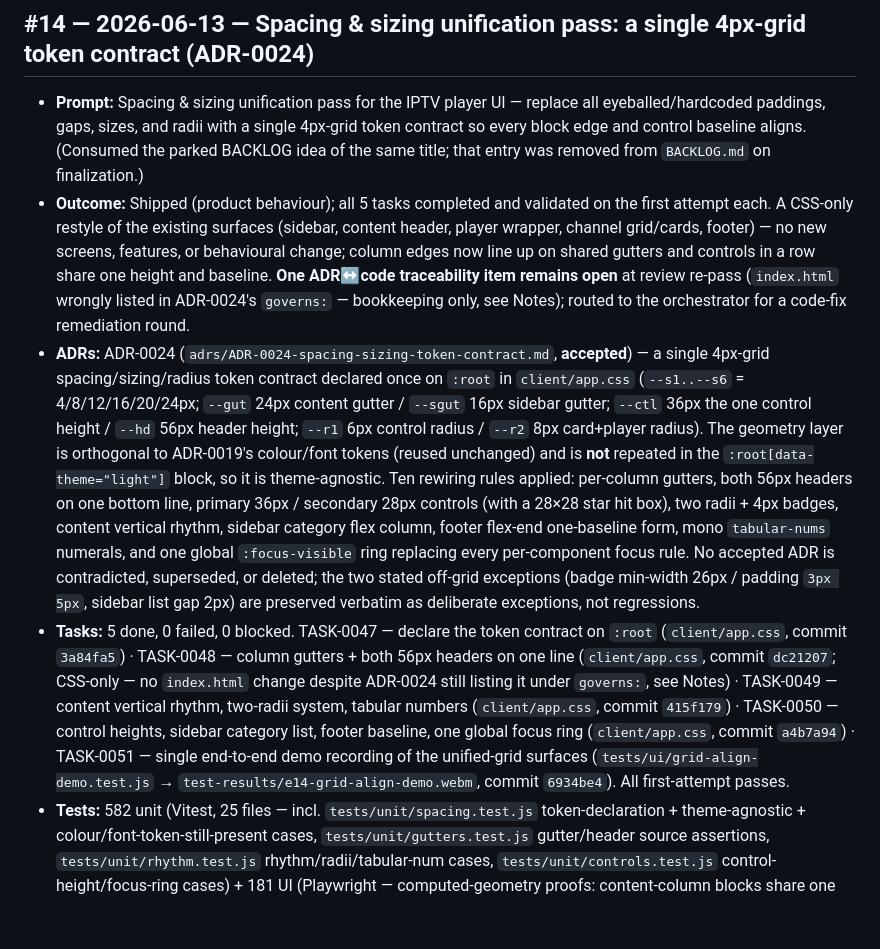
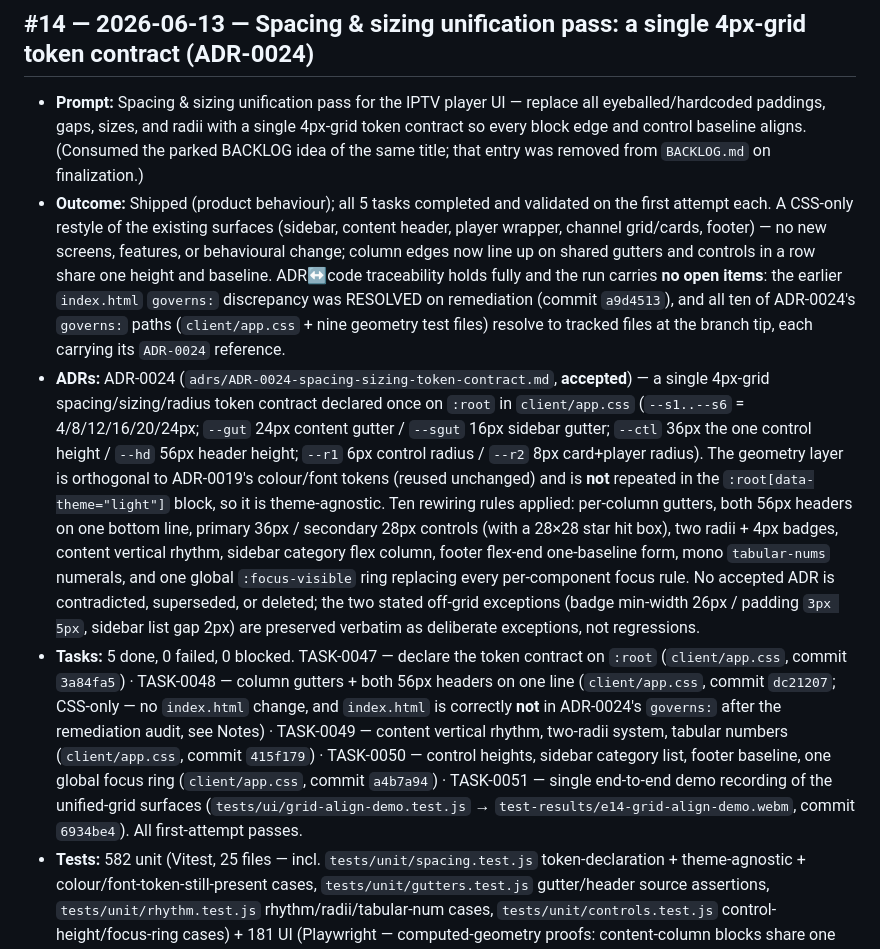
Before and after one commit to mohamadrezakoohkan/iptv, a Markdown page: CHANGELOG.md, the part around one of its changes. GitHub-like rendering; blank space fills up the shorter version.

Commit message:
E14: review — traceability confirmed clean
Co-Authored-By: Claude Opus 4.8 (1M context) <noreply@anthropic.com>

```diff
--- a/CHANGELOG.md
+++ b/CHANGELOG.md
@@ -8,9 +8,9 @@ entry. Maintained by review-agent (format below); numbers are contiguous.
 ## #14 — 2026-06-13 — Spacing & sizing unification pass: a single 4px-grid token contract (ADR-0024)
 
 - **Prompt:** Spacing & sizing unification pass for the IPTV player UI — replace all eyeballed/hardcoded paddings, gaps, sizes, and radii with a single 4px-grid token contract so every block edge and control baseline aligns. (Consumed the parked BACKLOG idea of the same title; that entry was removed from `BACKLOG.md` on finalization.)
-- **Outcome:** Shipped (product behaviour); all 5 tasks completed and validated on the first attempt each. A CSS-only restyle of the existing surfaces (sidebar, content header, player wrapper, channel grid/cards, footer) — no new screens, features, or behavioural change; column edges now line up on shared gutters and controls in a row share one height and baseline. **One ADR↔code traceability item remains open** at review re-pass (`index.html` wrongly listed in ADR-0024's `governs:` — bookkeeping only, see Notes); routed to the orchestrator for a code-fix remediation round.
+- **Outcome:** Shipped (product behaviour); all 5 tasks completed and validated on the first attempt each. A CSS-only restyle of the existing surfaces (sidebar, content header, player wrapper, channel grid/cards, footer) — no new screens, features, or behavioural change; column edges now line up on shared gutters and controls in a row share one height and baseline. ADR↔code traceability holds fully and the run carries **no open items**: the earlier `index.html` `governs:` discrepancy was RESOLVED on remediation (commit `a9d4513`), and all ten of ADR-0024's `governs:` paths (`client/app.css` + nine geometry test files) resolve to tracked files at the branch tip, each carrying its `ADR-0024` reference.
 - **ADRs:** ADR-0024 (`adrs/ADR-0024-spacing-sizing-token-contract.md`, **accepted**) — a single 4px-grid spacing/sizing/radius token contract declared once on `:root` in `client/app.css` (`--s1..--s6` = 4/8/12/16/20/24px; `--gut` 24px content gutter / `--sgut` 16px sidebar gutter; `--ctl` 36px the one control height / `--hd` 56px header height; `--r1` 6px control radius / `--r2` 8px card+player radius). The geometry layer is orthogonal to ADR-0019's colour/font tokens (reused unchanged) and is **not** repeated in the `:root[data-theme="light"]` block, so it is theme-agnostic. Ten rewiring rules applied: per-column gutters, both 56px headers on one bottom line, primary 36px / secondary 28px controls (with a 28×28 star hit box), two radii + 4px badges, content vertical rhythm, sidebar category flex column, footer flex-end one-baseline form, mono `tabular-nums` numerals, and one global `:focus-visible` ring replacing every per-component focus rule. No accepted ADR is contradicted, superseded, or deleted; the two stated off-grid exceptions (badge min-width 26px / padding `3px 5px`, sidebar list gap 2px) are preserved verbatim as deliberate exceptions, not regressions.
-- **Tasks:** 5 done, 0 failed, 0 blocked. TASK-0047 — declare the token contract on `:root` (`client/app.css`, commit `3a84fa5`) · TASK-0048 — column gutters + both 56px headers on one line (`client/app.css`, commit `dc21207`; CSS-only — no `index.html` change despite ADR-0024 still listing it under `governs:`, see Notes) · TASK-0049 — content vertical rhythm, two-radii system, tabular numbers (`client/app.css`, commit `415f179`) · TASK-0050 — control heights, sidebar category list, footer baseline, one global focus ring (`client/app.css`, commit `a4b7a94`) · TASK-0051 — single end-to-end demo recording of the unified-grid surfaces (`tests/ui/grid-align-demo.test.js` → `test-results/e14-grid-align-demo.webm`, commit `6934be4`). All first-attempt passes.
+- **Tasks:** 5 done, 0 failed, 0 blocked. TASK-0047 — declare the token contract on `:root` (`client/app.css`, commit `3a84fa5`) · TASK-0048 — column gutters + both 56px headers on one line (`client/app.css`, commit `dc21207`; CSS-only — no `index.html` change, and `index.html` is correctly **not** in ADR-0024's `governs:` after the remediation audit, see Notes) · TASK-0049 — content vertical rhythm, two-radii system, tabular numbers (`client/app.css`, commit `415f179`) · TASK-0050 — control heights, sidebar category list, footer baseline, one global focus ring (`client/app.css`, commit `a4b7a94`) · TASK-0051 — single end-to-end demo recording of the unified-grid surfaces (`tests/ui/grid-align-demo.test.js` → `test-results/e14-grid-align-demo.webm`, commit `6934be4`). All first-attempt passes.
 - **Tests:** 582 unit (Vitest, 25 files — incl. `tests/unit/spacing.test.js` token-declaration + theme-agnostic + colour/font-token-still-present cases, `tests/unit/gutters.test.js` gutter/header source assertions, `tests/unit/rhythm.test.js` rhythm/radii/tabular-num cases, `tests/unit/controls.test.js` control-height/focus-ring cases) + 181 UI (Playwright — computed-geometry proofs: content-column blocks share one left x, sidebar blocks share one left x, both headers 56px on one bottom-border line, mobile gutter narrows to 16px at the 760px breakpoint, footer input + submit share 36px height and one baseline, theme-agnostic geometry, plus the 9-step recorded demo arc) + 25 integration (Vitest, live network — regression gate, green within the documented ≥1-of-5 sampled-stream tolerance) — all passing, zero skipped. No new integration command (this run adds no external connectivity).
 - **Demo:** `test-results/e14-grid-align-demo.webm` (committed on the run branch), referenced from PR #25's `### Demo` as a clickable file-viewer link (private repo). Recorded arc: boot (fresh load via the canonical Playwright webServer; both 56px headers already on one bottom line) → prepare (connect demo mode, 31 cards) → interact (sidebar 16px gutter + 36px category rows + category select; both 56px headers on one continuous bottom line; content-column 24px gutter shared across `.content-head`/`.player-card`/`.ch-section`, footer padding asserted separately; channel select exercising the player wrapper; footer input + submit both 36px on one baseline; theme toggle to light proving theme-agnostic geometry) → revert runtime state (restore dark theme, stop playback, clear search, return to All Channels) → stop.
 - **Rules earned:** none (no terminal failures).
```
Also changed, not shown: other parts of CHANGELOG.md (+1 -1 lines).
